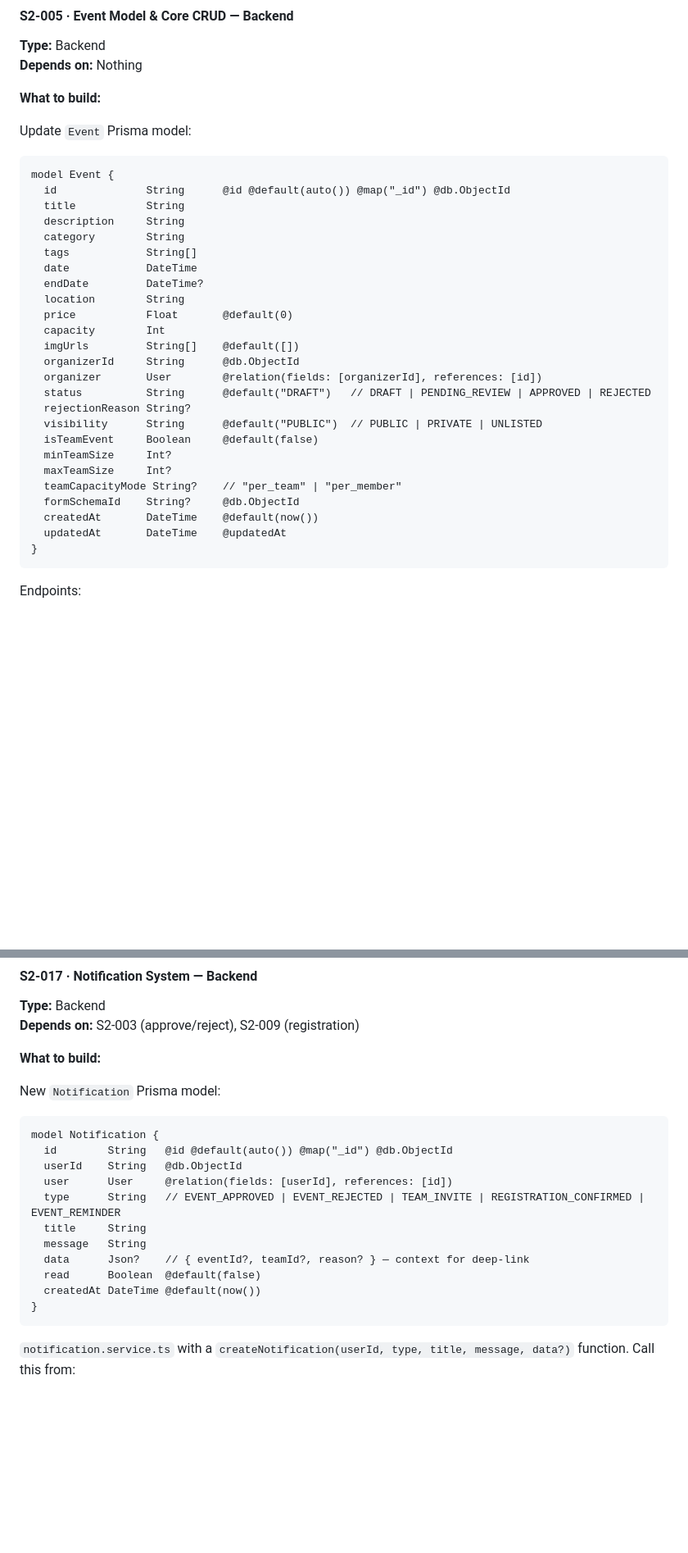
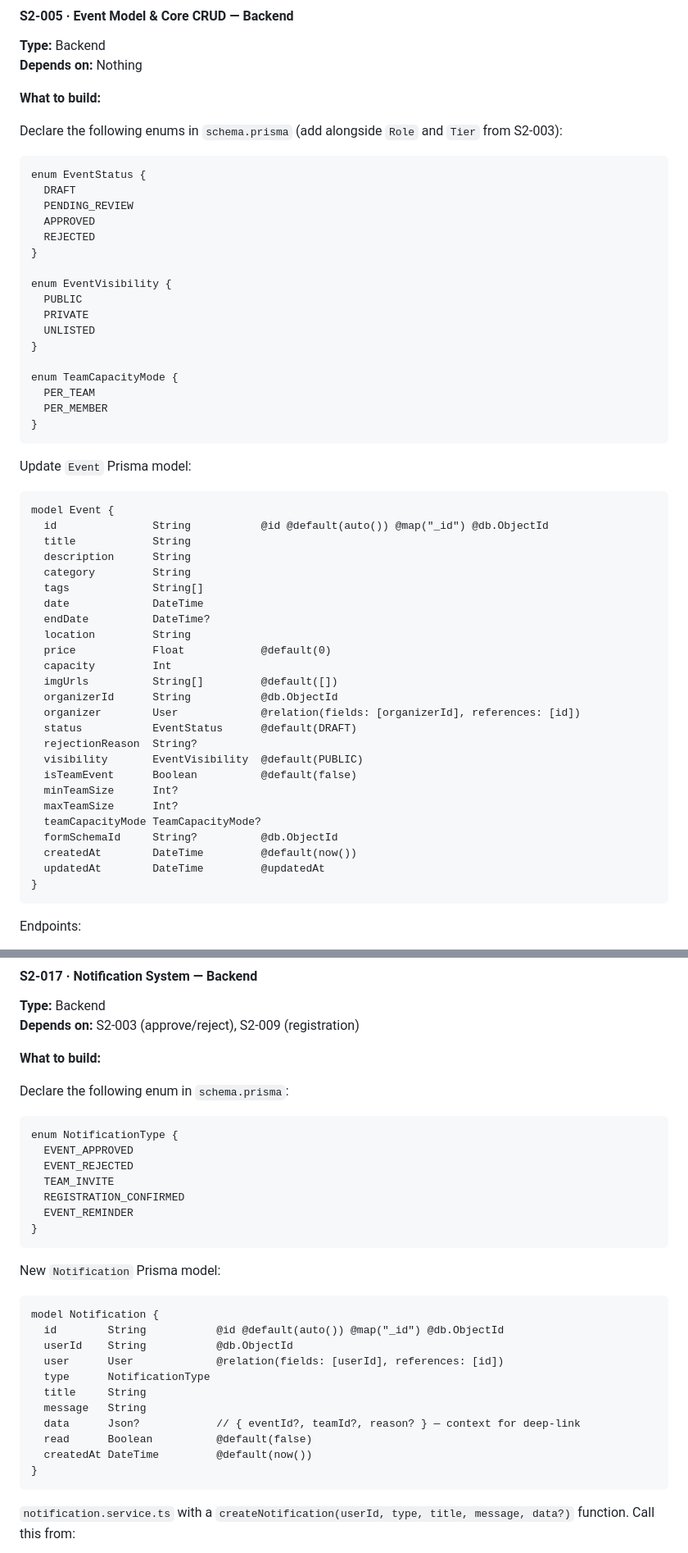
Before and after one commit to aakhyan-cogni/ems, a Markdown page: plan.md, 2 parts joined by grey strips. Shown at 82% size. Drawn GitHub-style; blank space fills up the shorter version.

Commit message:
add Prisma enums for role, tier, event status, visibility, team capacity, registration, and notification types

````diff
--- a/plan.md
+++ b/plan.md
@@ -179,32 +221,54 @@ Tasks are labelled `S2-XXX`. Each is designed to be completable by one developer
 
 **What to build:**
 
+Declare the following enums in `schema.prisma` (add alongside `Role` and `Tier` from S2-003):
+
+```prisma
+enum EventStatus {
+  DRAFT
+  PENDING_REVIEW
+  APPROVED
+  REJECTED
+}
+
+enum EventVisibility {
+  PUBLIC
+  PRIVATE
+  UNLISTED
+}
+
+enum TeamCapacityMode {
+  PER_TEAM
+  PER_MEMBER
+}
+```
+
 Update `Event` Prisma model:
-```
+```prisma
 model Event {
-  id              String      @id @default(auto()) @map("_id") @db.ObjectId
-  title           String
-  description     String
-  category        String
-  tags            String[]
-  date            DateTime
-  endDate         DateTime?
-  location        String
-  price           Float       @default(0)
-  capacity        Int
-  imgUrls         String[]    @default([])
-  organizerId     String      @db.ObjectId
-  organizer       User        @relation(fields: [organizerId], references: [id])
-  status          String      @default("DRAFT")   // DRAFT | PENDING_REVIEW | APPROVED | REJECTED
-  rejectionReason String?
-  visibility      String      @default("PUBLIC")  // PUBLIC | PRIVATE | UNLISTED
-  isTeamEvent     Boolean     @default(false)
-  minTeamSize     Int?
-  maxTeamSize     Int?
-  teamCapacityMode String?    // "per_team" | "per_member"
-  formSchemaId    String?     @db.ObjectId
-  createdAt       DateTime    @default(now())
-  updatedAt       DateTime    @updatedAt
+  id               String           @id @default(auto()) @map("_id") @db.ObjectId
+  title            String
+  description      String
+  category         String
+  tags             String[]
+  date             DateTime
+  endDate          DateTime?
+  location         String
+  price            Float            @default(0)
+  capacity         Int
+  imgUrls          String[]         @default([])
+  organizerId      String           @db.ObjectId
+  organizer        User             @relation(fields: [organizerId], references: [id])
+  status           EventStatus      @default(DRAFT)
+  rejectionReason  String?
+  visibility       EventVisibility  @default(PUBLIC)
+  isTeamEvent      Boolean          @default(false)
+  minTeamSize      Int?
+  maxTeamSize      Int?
+  teamCapacityMode TeamCapacityMode?
+  formSchemaId     String?          @db.ObjectId
+  createdAt        DateTime         @default(now())
+  updatedAt        DateTime         @updatedAt
 }
 ```
 
@@ -535,18 +618,30 @@ Endpoints:
 
 **What to build:**
 
+Declare the following enum in `schema.prisma`:
+
+```prisma
+enum NotificationType {
+  EVENT_APPROVED
+  EVENT_REJECTED
+  TEAM_INVITE
+  REGISTRATION_CONFIRMED
+  EVENT_REMINDER
+}
+```
+
 New `Notification` Prisma model:
-```
+```prisma
 model Notification {
-  id        String   @id @default(auto()) @map("_id") @db.ObjectId
-  userId    String   @db.ObjectId
-  user      User     @relation(fields: [userId], references: [id])
-  type      String   // EVENT_APPROVED | EVENT_REJECTED | TEAM_INVITE | REGISTRATION_CONFIRMED | EVENT_REMINDER
+  id        String           @id @default(auto()) @map("_id") @db.ObjectId
+  userId    String           @db.ObjectId
+  user      User             @relation(fields: [userId], references: [id])
+  type      NotificationType
   title     String
   message   String
-  data      Json?    // { eventId?, teamId?, reason? } — context for deep-link
-  read      Boolean  @default(false)
-  createdAt DateTime @default(now())
+  data      Json?            // { eventId?, teamId?, reason? } — context for deep-link
+  read      Boolean          @default(false)
+  createdAt DateTime         @default(now())
 }
 ```
 
````
Also changed, not shown: other parts of plan.md (+79 -18 lines).
